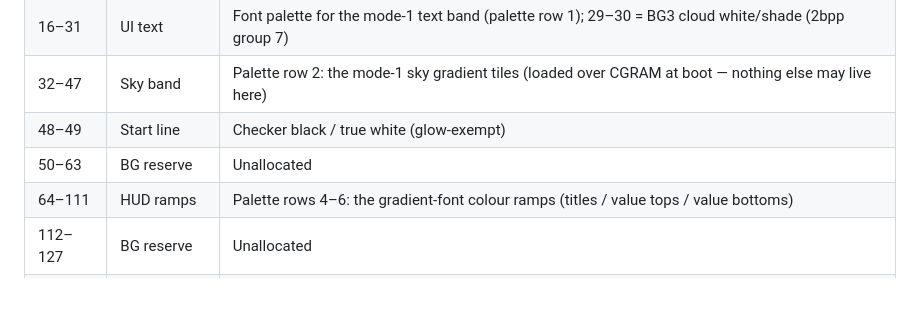
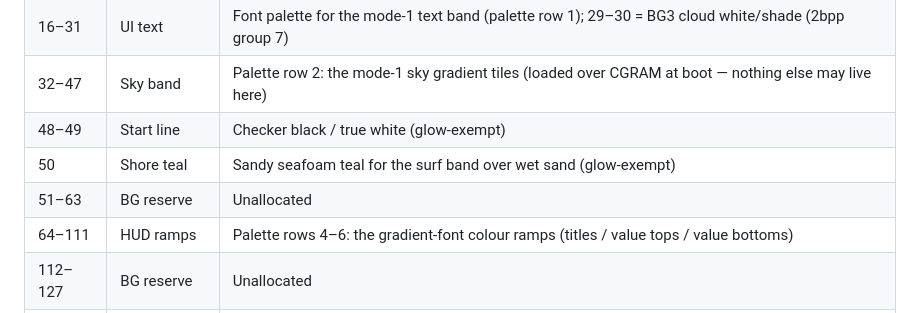
Before and after one commit to seanbouk/super-waverace, a Markdown page: README.md, the part around the change. Drawn GitHub-style.

Commit message:
README: CGRAM 50 = the sandy shore teal
Co-Authored-By: Claude Fable 5 <noreply@anthropic.com>

```diff
--- a/README.md
+++ b/README.md
@@ -197,7 +197,8 @@ The line in the sand — update this table whenever an allocation changes.
 | 16–31 | UI text | Font palette for the mode-1 text band (palette row 1); 29–30 = BG3 cloud white/shade (2bpp group 7) |
 | 32–47 | Sky band | Palette row 2: the mode-1 sky gradient tiles (loaded over CGRAM at boot — nothing else may live here) |
 | 48–49 | Start line | Checker black / true white (glow-exempt) |
-| 50–63 | BG reserve | Unallocated |
+| 50 | Shore teal | Sandy seafoam teal for the surf band over wet sand (glow-exempt) |
+| 51–63 | BG reserve | Unallocated |
 | 64–111 | HUD ramps | Palette rows 4–6: the gradient-font colour ramps (titles / value tops / value bottoms) |
 | 112–127 | BG reserve | Unallocated |
 | 128–143 | Ski + buoys | OBJ palette 0 (shared: ski, buoy yellows/reds, letters) |
```
